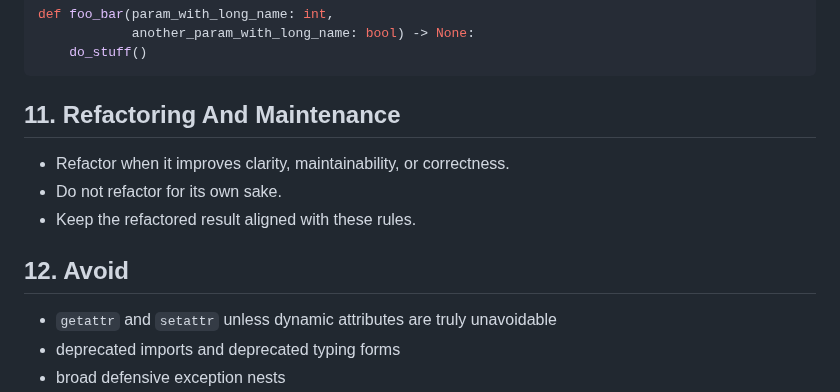
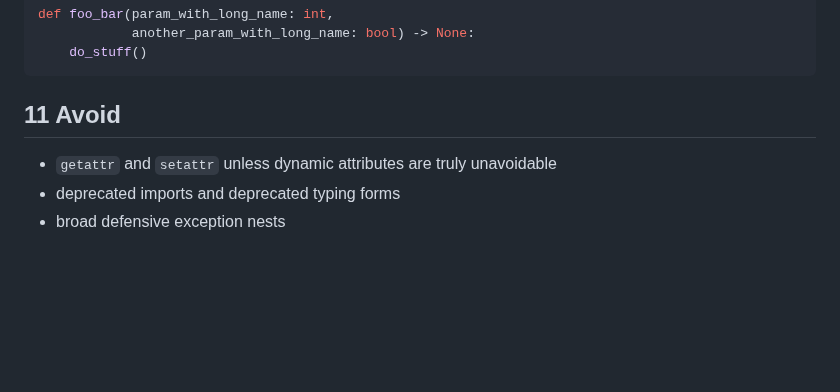
Before and after one commit to lejmer/janiform, a Markdown page: old_docs/contributing/python-style.md, the part around the change. Rendered like a GitHub page; blank space fills up the shorter version.

````diff
--- a/old_docs/contributing/python-style.md
+++ b/old_docs/contributing/python-style.md
@@ -204,13 +204,7 @@ def foo_bar(param_with_long_name: int,
     do_stuff()
 ```
 
-## 11. Refactoring And Maintenance
-
-- Refactor when it improves clarity, maintainability, or correctness.
-- Do not refactor for its own sake.
-- Keep the refactored result aligned with these rules.
-
-## 12. Avoid
+## 11 Avoid
 
 - `getattr` and `setattr` unless dynamic attributes are truly unavoidable
 - deprecated imports and deprecated typing forms
````
Also changed, not shown: docs/contributing/rust-conventions.md (added, +192 -0 lines).
